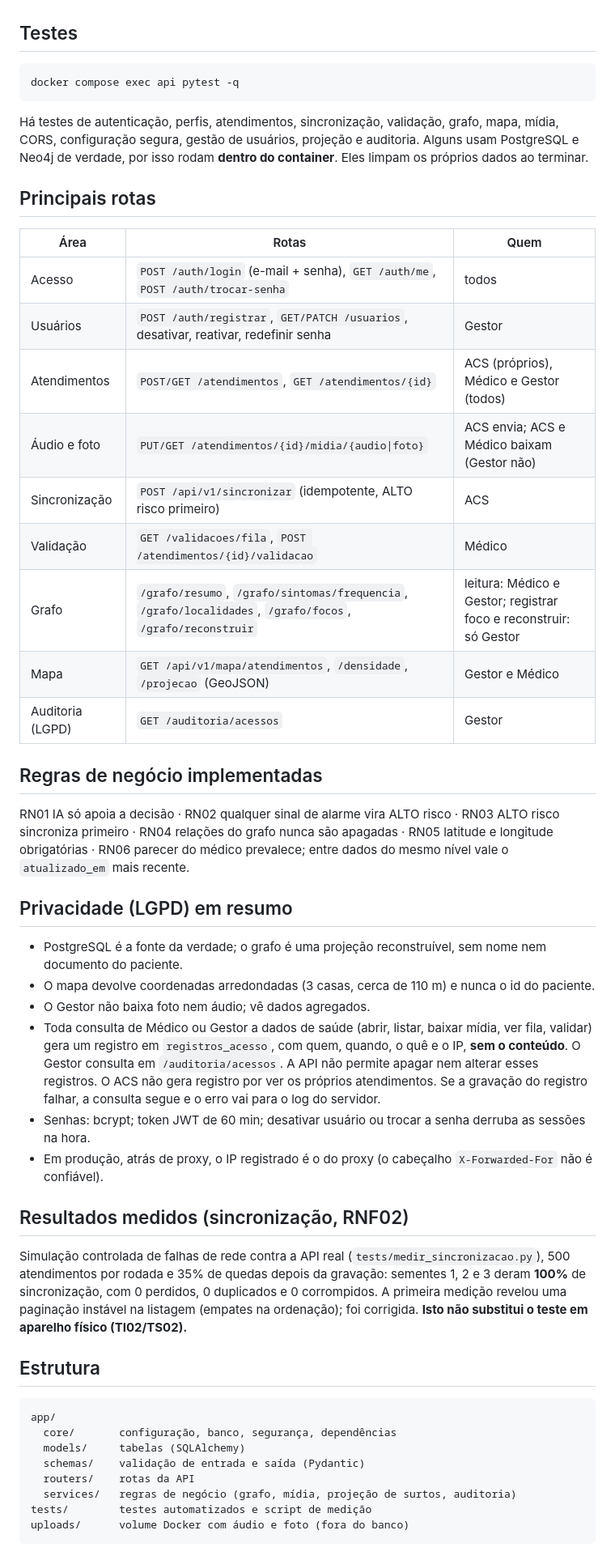
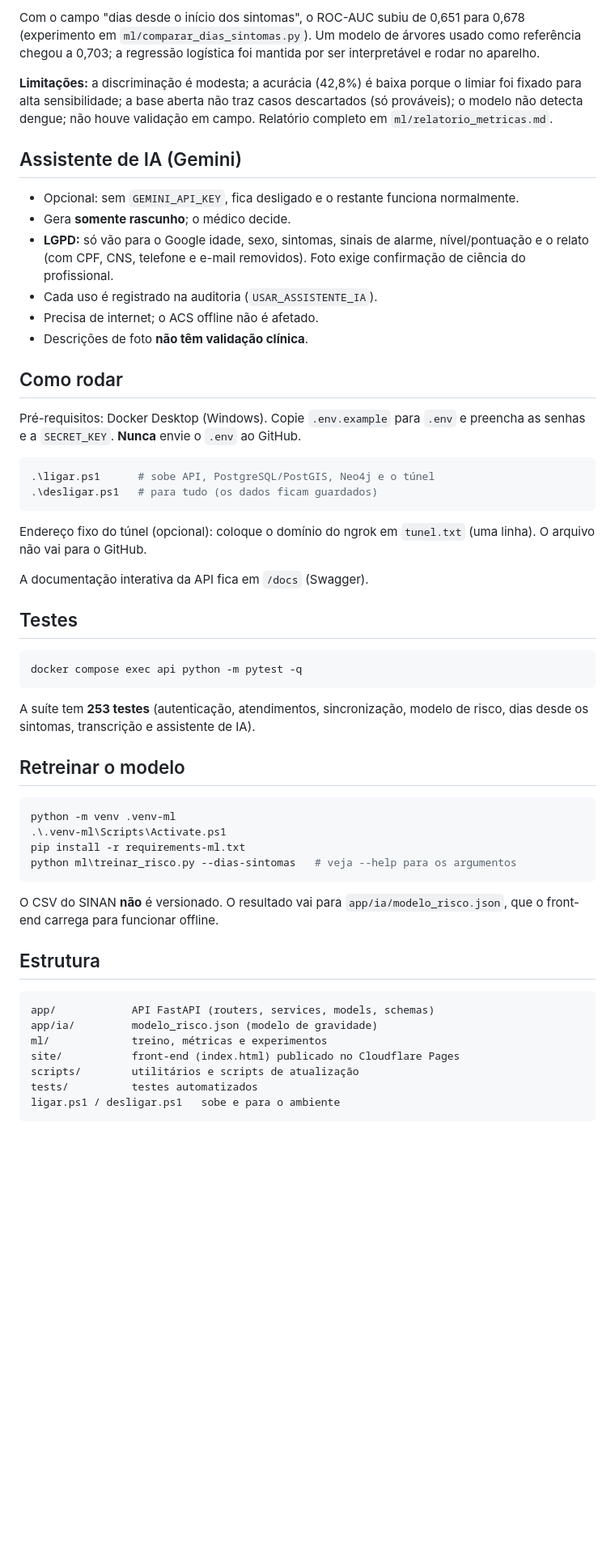
Before and after one commit to aynon-oliveira/medgraph-backend, a Markdown page: README.md, the part around one of its changes. Shown at 81% size. GitHub-like rendering; blank space fills up the shorter version.

Commit message:
Atualiza README: modelo com dias, assistente Gemini, testes e instrucoes

````diff
--- a/README.md
+++ b/README.md
@@ -30,61 +61,57 @@ próprios (banco vazio): crie o GESTOR de novo.
+Com o campo "dias desde o início dos sintomas", o ROC-AUC subiu de 0,651 para 0,678 (experimento em `ml/comparar_dias_sintomas.py`). Um modelo de árvores usado como referência chegou a 0,703; a regressão logística foi mantida por ser interpretável e rodar no aparelho.
+
+**Limitações:** a discriminação é modesta; a acurácia (42,8%) é baixa porque o limiar foi fixado para alta sensibilidade; a base aberta não traz casos descartados (só prováveis); o modelo não detecta dengue; não houve validação em campo. Relatório completo em `ml/relatorio_metricas.md`.
+
+## Assistente de IA (Gemini)
+
+- Opcional: sem `GEMINI_API_KEY`, fica desligado e o restante funciona normalmente.
+- Gera **somente rascunho**; o médico decide.
+- **LGPD:** só vão para o Google idade, sexo, sintomas, sinais de alarme, nível/pontuação e o relato (com CPF, CNS, telefone e e-mail removidos). Foto exige confirmação de ciência do profissional.
+- Cada uso é registrado na auditoria (`USAR_ASSISTENTE_IA`).
+- Precisa de internet; o ACS offline não é afetado.
+- Descrições de foto **não têm validação clínica**.
+
+## Como rodar
+
+Pré-requisitos: Docker Desktop (Windows). Copie `.env.example` para `.env` e preencha as senhas e a `SECRET_KEY`. **Nunca** envie o `.env` ao GitHub.
+
+```powershell
+.\ligar.ps1      # sobe API, PostgreSQL/PostGIS, Neo4j e o túnel
+.\desligar.ps1   # para tudo (os dados ficam guardados)
+```
+
+Endereço fixo do túnel (opcional): coloque o domínio do ngrok em `tunel.txt` (uma linha). O arquivo não vai para o GitHub.
+
+A documentação interativa da API fica em `/docs` (Swagger).
 
 ## Testes
 
-    docker compose exec api pytest -q
+```powershell
+docker compose exec api python -m pytest -q
+```
 
-Há testes de autenticação, perfis, atendimentos, sincronização, validação, grafo, mapa, mídia, CORS, configuração
-segura, gestão de usuários, projeção e auditoria. Alguns usam PostgreSQL e Neo4j de verdade, por isso rodam
-**dentro do container**. Eles limpam os próprios dados ao terminar.
+A suíte tem **253 testes** (autenticação, atendimentos, sincronização, modelo de risco, dias desde os sintomas, transcrição e assistente de IA).
 
-## Principais rotas
+## Retreinar o modelo
 
-| Área | Rotas | Quem |
-|---|---|---|
-| Acesso | `POST /auth/login` (e-mail + senha), `GET /auth/me`, `POST /auth/trocar-senha` | todos |
-| Usuários | `POST /auth/registrar`, `GET/PATCH /usuarios`, desativar, reativar, redefinir senha | Gestor |
-| Atendimentos | `POST/GET /atendimentos`, `GET /atendimentos/{id}` | ACS (próprios), Médico e Gestor (todos) |
-| Áudio e foto | `PUT/GET /atendimentos/{id}/midia/{audio\|foto}` | ACS envia; ACS e Médico baixam (Gestor não) |
-| Sincronização | `POST /api/v1/sincronizar` (idempotente, ALTO risco primeiro) | ACS |
-| Validação | `GET /validacoes/fila`, `POST /atendimentos/{id}/validacao` | Médico |
-| Grafo | `/grafo/resumo`, `/grafo/sintomas/frequencia`, `/grafo/localidades`, `/grafo/focos`, `/grafo/reconstruir` | leitura: Médico e Gestor; registrar foco e reconstruir: só Gestor |
-| Mapa | `GET /api/v1/mapa/atendimentos`, `/densidade`, `/projecao` (GeoJSON) | Gestor e Médico |
-| Auditoria (LGPD) | `GET /auditoria/acessos` | Gestor |
+```powershell
+python -m venv .venv-ml
+.\.venv-ml\Scripts\Activate.ps1
+pip install -r requirements-ml.txt
+python ml\treinar_risco.py --dias-sintomas   # veja --help para os argumentos
+```
 
-## Regras de negócio implementadas
-
-RN01 IA só apoia a decisão · RN02 qualquer sinal de alarme vira ALTO risco · RN03 ALTO risco sincroniza primeiro ·
-RN04 relações do grafo nunca são apagadas · RN05 latitude e longitude obrigatórias · RN06 parecer do médico prevalece;
-entre dados do mesmo nível vale o `atualizado_em` mais recente.
-
-## Privacidade (LGPD) em resumo
-
-- PostgreSQL é a fonte da verdade; o grafo é uma projeção reconstruível, sem nome nem documento do paciente.
-- O mapa devolve coordenadas arredondadas (3 casas, cerca de 110 m) e nunca o id do paciente.
-- O Gestor não baixa foto nem áudio; vê dados agregados.
-- Toda consulta de Médico ou Gestor a dados de saúde (abrir, listar, baixar mídia, ver fila, validar) gera um
-  registro em `registros_acesso`, com quem, quando, o quê e o IP, **sem o conteúdo**. O Gestor consulta em
-  `/auditoria/acessos`. A API não permite apagar nem alterar esses registros. O ACS não gera registro por ver os
-  próprios atendimentos. Se a gravação do registro falhar, a consulta segue e o erro vai para o log do servidor.
-- Senhas: bcrypt; token JWT de 60 min; desativar usuário ou trocar a senha derruba as sessões na hora.
-- Em produção, atrás de proxy, o IP registrado é o do proxy (o cabeçalho `X-Forwarded-For` não é confiável).
-
-## Resultados medidos (sincronização, RNF02)
-
-Simulação controlada de falhas de rede contra a API real (`tests/medir_sincronizacao.py`), 500 atendimentos por
-rodada e 35% de quedas depois da gravação: sementes 1, 2 e 3 deram **100%** de sincronização, com 0 perdidos,
-0 duplicados e 0 corrompidos. A primeira medição revelou uma paginação instável na listagem (empates na
-ordenação); foi corrigida. **Isto não substitui o teste em aparelho físico (TI02/TS02).**
+O CSV do SINAN **não** é versionado. O resultado vai para `app/ia/modelo_risco.json`, que o front-end carrega para funcionar offline.
 
 ## Estrutura
 
 ```
-app/
-  core/       configuração, banco, segurança, dependências
-  models/     tabelas (SQLAlchemy)
-  schemas/    validação de entrada e saída (Pydantic)
-  routers/    rotas da API
-  services/   regras de negócio (grafo, mídia, projeção de surtos, auditoria)
-tests/        testes automatizados e script de medição
-uploads/      volume Docker com áudio e foto (fora do banco)
+app/            API FastAPI (routers, services, models, schemas)
+app/ia/         modelo_risco.json (modelo de gravidade)
+ml/             treino, métricas e experimentos
+site/           front-end (index.html) publicado no Cloudflare Pages
+scripts/        utilitários e scripts de atualização
+tests/          testes automatizados
+ligar.ps1 / desligar.ps1   sobe e para o ambiente
 ```
 
````
Also changed, not shown: other parts of README.md (+60 -26 lines).
